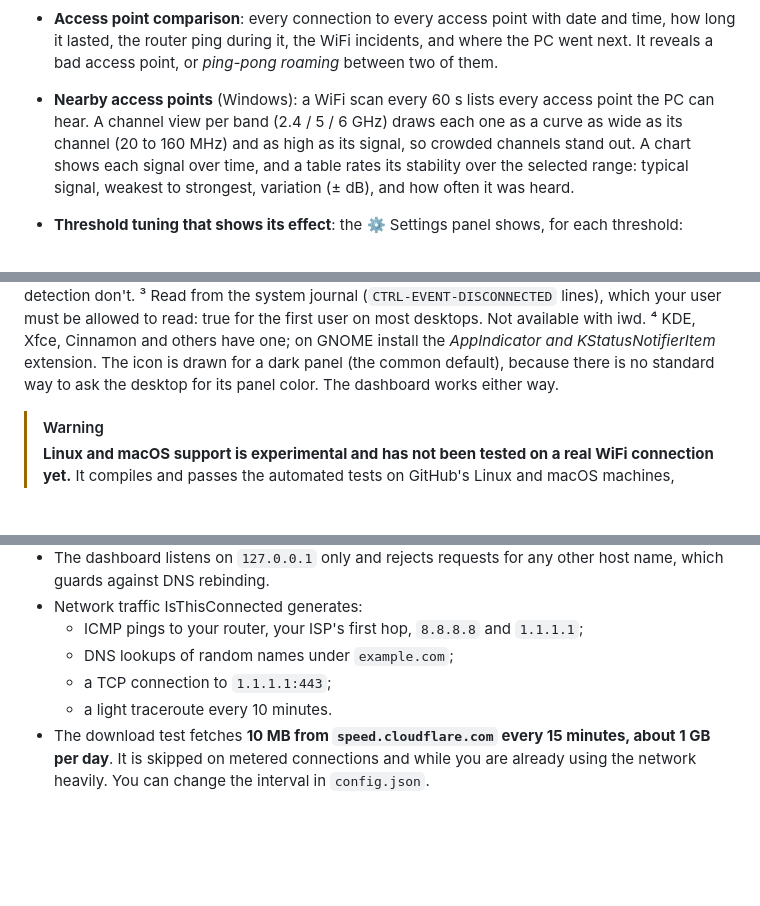
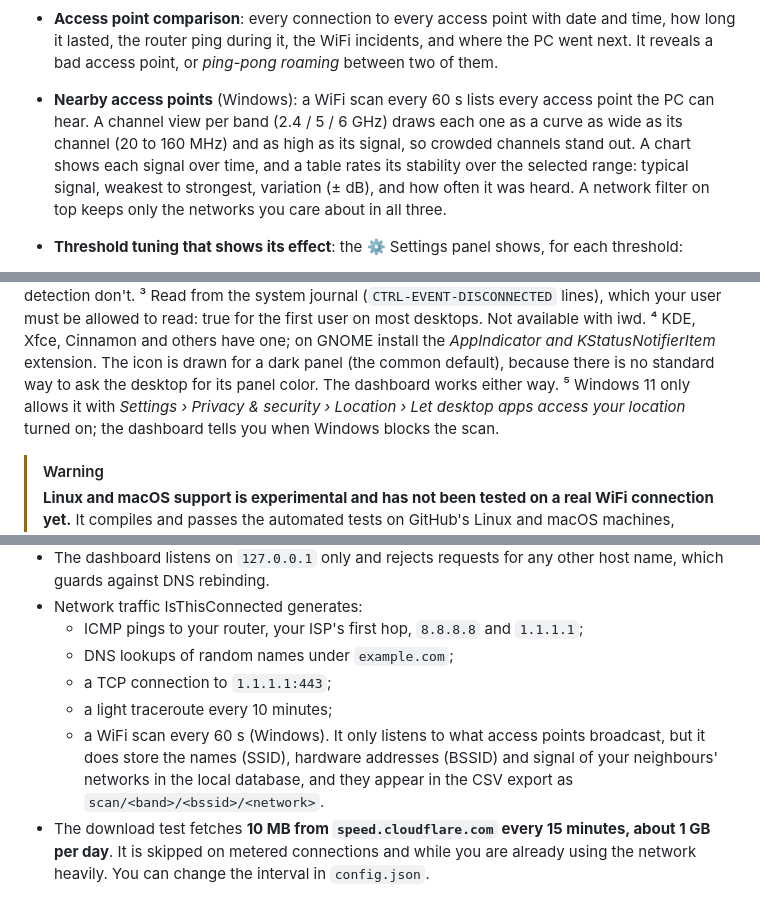
Before and after one commit to martiro/IsThisConnected, a Markdown page: README.md, 3 parts joined by grey strips. GitHub-like rendering; blank space fills up the shorter version.

```diff
--- a/README.md
+++ b/README.md
@@ -82,7 +82,7 @@ drivers. It is only used to confirm a slow router.
   - synchronised charts with incidents drawn as coloured bands;
   - CSV export.
 - **Access point comparison**: every connection to every access point with date and time, how long it lasted, the router ping during it, the WiFi incidents, and where the PC went next. It reveals a bad access point, or *ping-pong roaming* between two of them.
-- **Nearby access points** (Windows): a WiFi scan every 60 s lists every access point the PC can hear. A channel view per band (2.4 / 5 / 6 GHz) draws each one as a curve as wide as its channel (20 to 160 MHz) and as high as its signal, so crowded channels stand out. A chart shows each signal over time, and a table rates its stability over the selected range: typical signal, weakest to strongest, variation (± dB), and how often it was heard.
+- **Nearby access points** (Windows): a WiFi scan every 60 s lists every access point the PC can hear. A channel view per band (2.4 / 5 / 6 GHz) draws each one as a curve as wide as its channel (20 to 160 MHz) and as high as its signal, so crowded channels stand out. A chart shows each signal over time, and a table rates its stability over the selected range: typical signal, weakest to strongest, variation (± dB), and how often it was heard. A network filter on top keeps only the networks you care about in all three.
 - **Threshold tuning that shows its effect**: the ⚙ Settings panel shows, for each threshold:
   - the range of a good connection;
   - your own typical values;
@@ -136,6 +170,8 @@ true for the first user on most desktops. Not available with iwd.
 ⁴ KDE, Xfce, Cinnamon and others have one; on GNOME install the *AppIndicator and KStatusNotifierItem* extension.
 The icon is drawn for a dark panel (the common default), because there is no standard way to ask the desktop
 for its panel color. The dashboard works either way.
+⁵ Windows 11 only allows it with *Settings › Privacy & security › Location › Let desktop apps access your location*
+turned on; the dashboard tells you when Windows blocks the scan.
 
 > [!WARNING]
 > **Linux and macOS support is experimental and has not been tested on a real WiFi connection yet.**
@@ -221,7 +257,10 @@ in the data folder (see below). That file also holds the options that need a res
   - ICMP pings to your router, your ISP's first hop, `8.8.8.8` and `1.1.1.1`;
   - DNS lookups of random names under `example.com`;
   - a TCP connection to `1.1.1.1:443`;
-  - a light traceroute every 10 minutes.
+  - a light traceroute every 10 minutes;
+  - a WiFi scan every 60 s (Windows). It only listens to what access points broadcast, but it does store the names
+    (SSID), hardware addresses (BSSID) and signal of your neighbours' networks in the local database, and they appear
+    in the CSV export as `scan/<band>/<bssid>/<network>`.
 - The download test fetches **10 MB from `speed.cloudflare.com` every 15 minutes, about 1 GB per day**. It is skipped on metered connections and while you are already using the network heavily. You can change the interval in `config.json`.
 
 ## Building from source
```
Also changed, not shown: other parts of README.md (+34 -0 lines), docs/screenshots/nearby-access-points.png (added).
